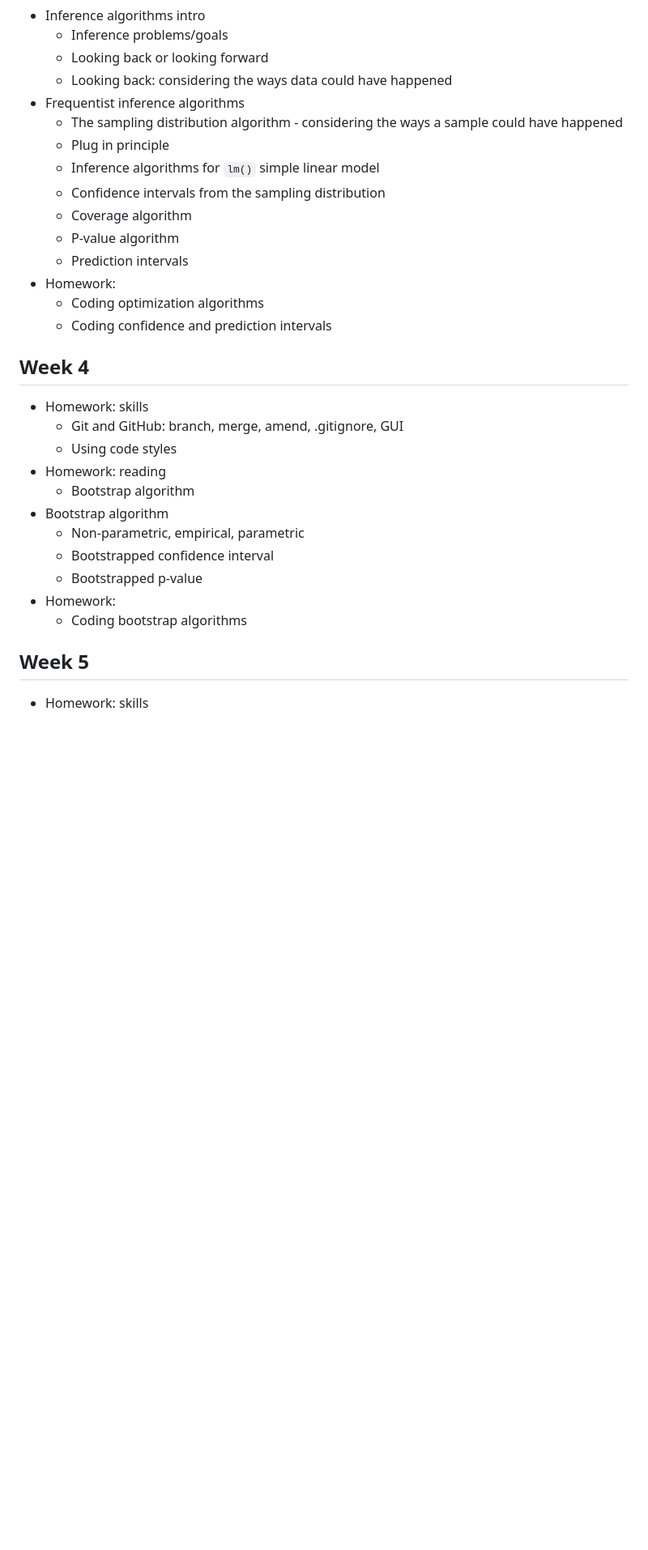
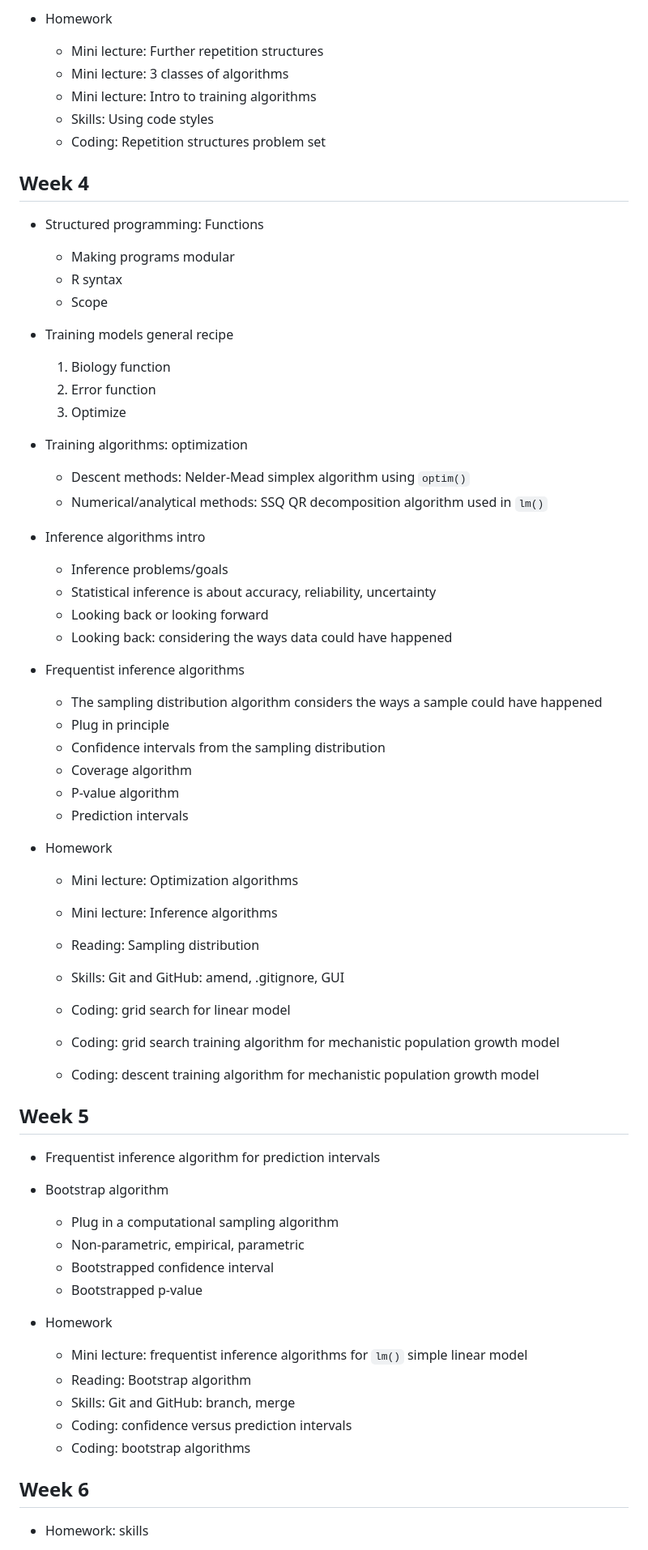
Before and after one commit to EBIO5460Fall2024/class-materials, a Markdown page: 00_timetable.md, the part around the change printed below. Shown: that part at 81% size. GitHub-like rendering; blank space fills up the shorter version.

```diff
--- a/00_timetable.md
+++ b/00_timetable.md
@@ -35,34 +84,72 @@ This is the timetable we followed last year. This year at the start we'll interw
+* Homework
+  * Mini lecture: Further repetition structures
+  * Mini lecture: 3 classes of algorithms
+  * Mini lecture: Intro to training algorithms
+  * Skills: Using code styles
+  * Coding: Repetition structures problem set
+
+
+
+
+## Week 4
+
+* Structured programming: Functions
+  * Making programs modular
+  * R syntax
+  * Scope
+* Training models general recipe
+  1. Biology function
+  2. Error function
+  3. Optimize
+* Training algorithms: optimization
+  * Descent methods: Nelder-Mead simplex algorithm using `optim()`
+  * Numerical/analytical methods: SSQ QR decomposition algorithm used in `lm()`
 * Inference algorithms intro
   * Inference problems/goals
+  * Statistical inference is about accuracy, reliability, uncertainty
   * Looking back or looking forward
   * Looking back: considering the ways data could have happened
 * Frequentist inference algorithms
-  * The sampling distribution algorithm - considering the ways a sample could have happened
+  * The sampling distribution algorithm considers the ways a sample could have happened
   * Plug in principle
-  * Inference algorithms for `lm()` simple linear model
   * Confidence intervals from the sampling distribution
   * Coverage algorithm
   * P-value algorithm
   * Prediction intervals
-* Homework:
-  * Coding optimization algorithms
-  * Coding confidence and prediction intervals
 
-## Week 4
+* Homework
 
-* Homework: skills
-  * Git and GitHub: branch, merge, amend, .gitignore, GUI
-  * Using code styles
-* Homework: reading
-  * Bootstrap algorithm
+  * Mini lecture: Optimization algorithms
+  * Mini lecture: Inference algorithms
+  * Reading: Sampling distribution
+  * Skills: Git and GitHub: amend, .gitignore, GUI
+
+  * Coding: grid search for linear model
+  * Coding: grid search training algorithm for mechanistic population growth model
+  * Coding: descent training algorithm for mechanistic population growth model
+
+
+
+## Week 5
+
+* Frequentist inference algorithm for prediction intervals
+
 * Bootstrap algorithm
+  * Plug in a computational sampling algorithm
   * Non-parametric, empirical, parametric
   * Bootstrapped confidence interval
   * Bootstrapped p-value
-* Homework:
-  * Coding bootstrap algorithms
 
-## Week 5
+* Homework
+  * Mini lecture: frequentist inference algorithms for `lm()` simple linear model
+  * Reading: Bootstrap algorithm
+  * Skills: Git and GitHub: branch, merge
+  * Coding: confidence versus prediction intervals
+  * Coding: bootstrap algorithms
+
+
+
+## Week 6
 
 * Homework: skills
   * Reproducible science
```
Also changed, not shown: other parts of 00_timetable.md (+83 -36 lines).
